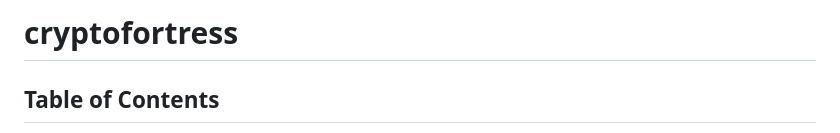
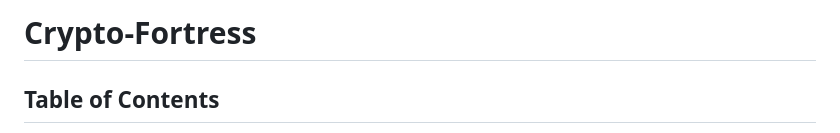
Before and after one commit to Avaneesh8/Crypto-Fortress, a Markdown page: README.md, the part around the change. Drawn GitHub-style.

```diff
--- a/README.md
+++ b/README.md
@@ -1,4 +1,4 @@
-# cryptofortress
+# Crypto-Fortress
 
 ## Table of Contents
 
```
